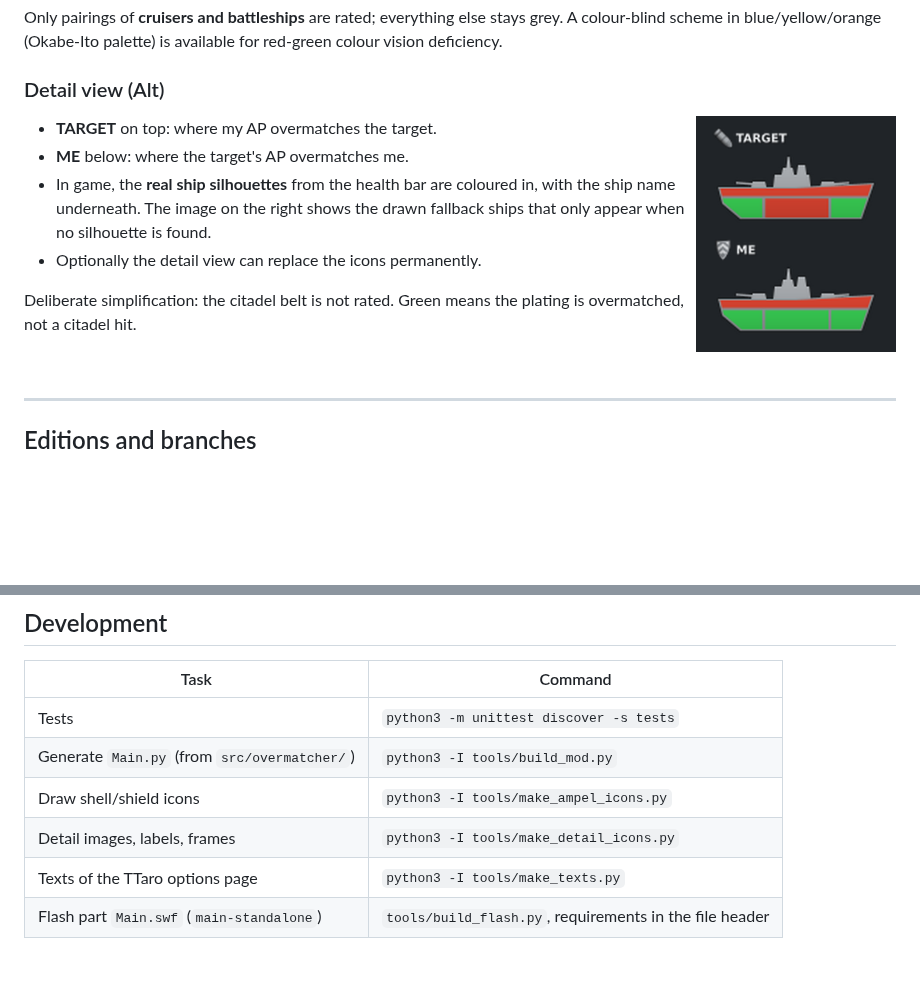
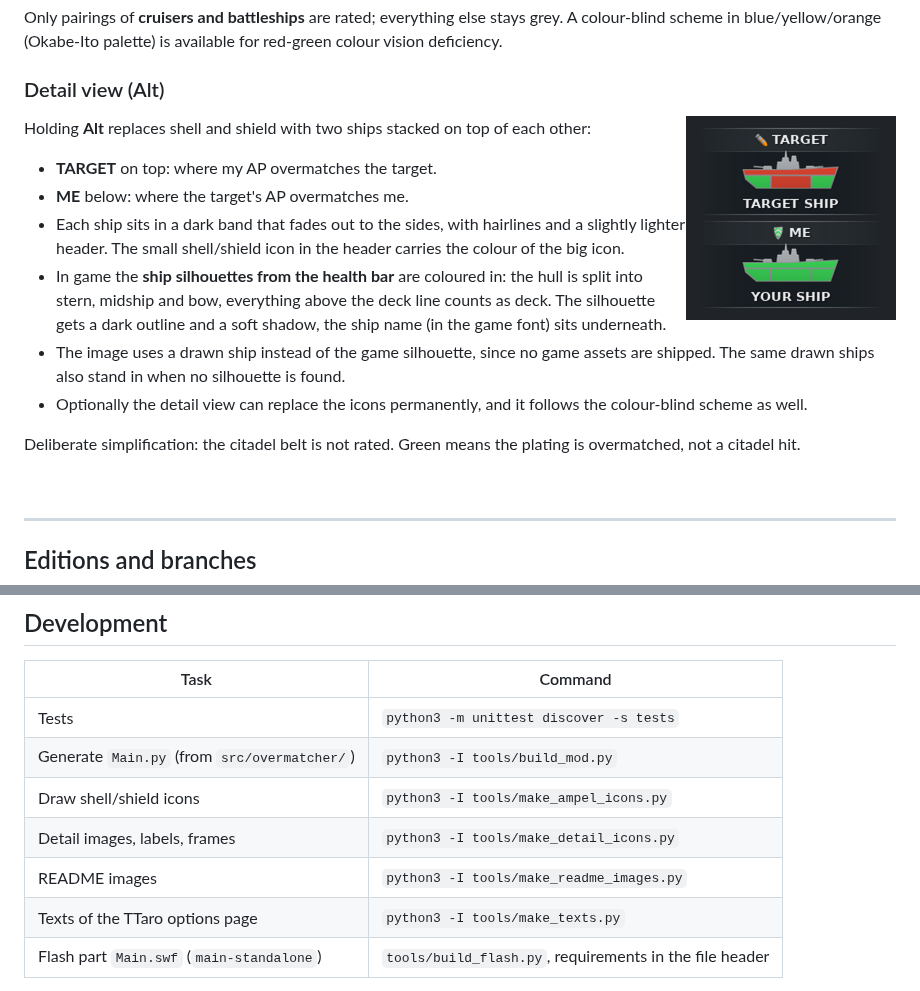
Before and after one commit to DieDreiBeiden/wows-PenLight, a Markdown page: README.md, 2 parts joined by grey strips. GitHub-like rendering; pictures changed too: docs/images/detail.png; blank space fills up the shorter version.

```diff
--- a/README.md
+++ b/README.md
@@ -64,14 +64,21 @@ colour vision deficiency.
 
 ### Detail view (Alt)
 
-<img src="docs/images/detail.png" alt="Detail view with Target on top and Me below" align="right" width="200">
+<img src="docs/images/detail.png" alt="Detail view: Target on top, Me below, each in a frame with label and ship name" align="right" width="210">
+
+Holding **Alt** replaces shell and shield with two ships stacked on top of each other:
 
 - **TARGET** on top: where my AP overmatches the target.
 - **ME** below: where the target's AP overmatches me.
-- In game, the **real ship silhouettes** from the health bar are coloured in, with the ship
-  name underneath. The image on the right shows the drawn fallback ships that only appear when
-  no silhouette is found.
-- Optionally the detail view can replace the icons permanently.
+- Each ship sits in a dark band that fades out to the sides, with hairlines and a slightly
+  lighter header. The small shell/shield icon in the header carries the colour of the big icon.
+- In game the **ship silhouettes from the health bar** are coloured in: the hull is split into
+  stern, midship and bow, everything above the deck line counts as deck. The silhouette gets a
+  dark outline and a soft shadow, the ship name (in the game font) sits underneath.
+- The image uses a drawn ship instead of the game silhouette, since no game assets are shipped.
+  The same drawn ships also stand in when no silhouette is found.
+- Optionally the detail view can replace the icons permanently, and it follows the
+  colour-blind scheme as well.
 
 Deliberate simplification: the citadel belt is not rated. Green means the plating is
 overmatched, not a citadel hit.
@@ -176,6 +183,7 @@ The ship silhouettes come from the game itself and follow every patch automatica
 | Generate `Main.py` (from `src/overmatcher/`) | `python3 -I tools/build_mod.py` |
 | Draw shell/shield icons | `python3 -I tools/make_ampel_icons.py` |
 | Detail images, labels, frames | `python3 -I tools/make_detail_icons.py` |
+| README images | `python3 -I tools/make_readme_images.py` |
 | Texts of the TTaro options page | `python3 -I tools/make_texts.py` |
 | Flash part `Main.swf` (`main-standalone`) | `tools/build_flash.py`, requirements in the file header |
 
```
Also changed, not shown: README.de.md (+14 -5 lines), 1 other file.
